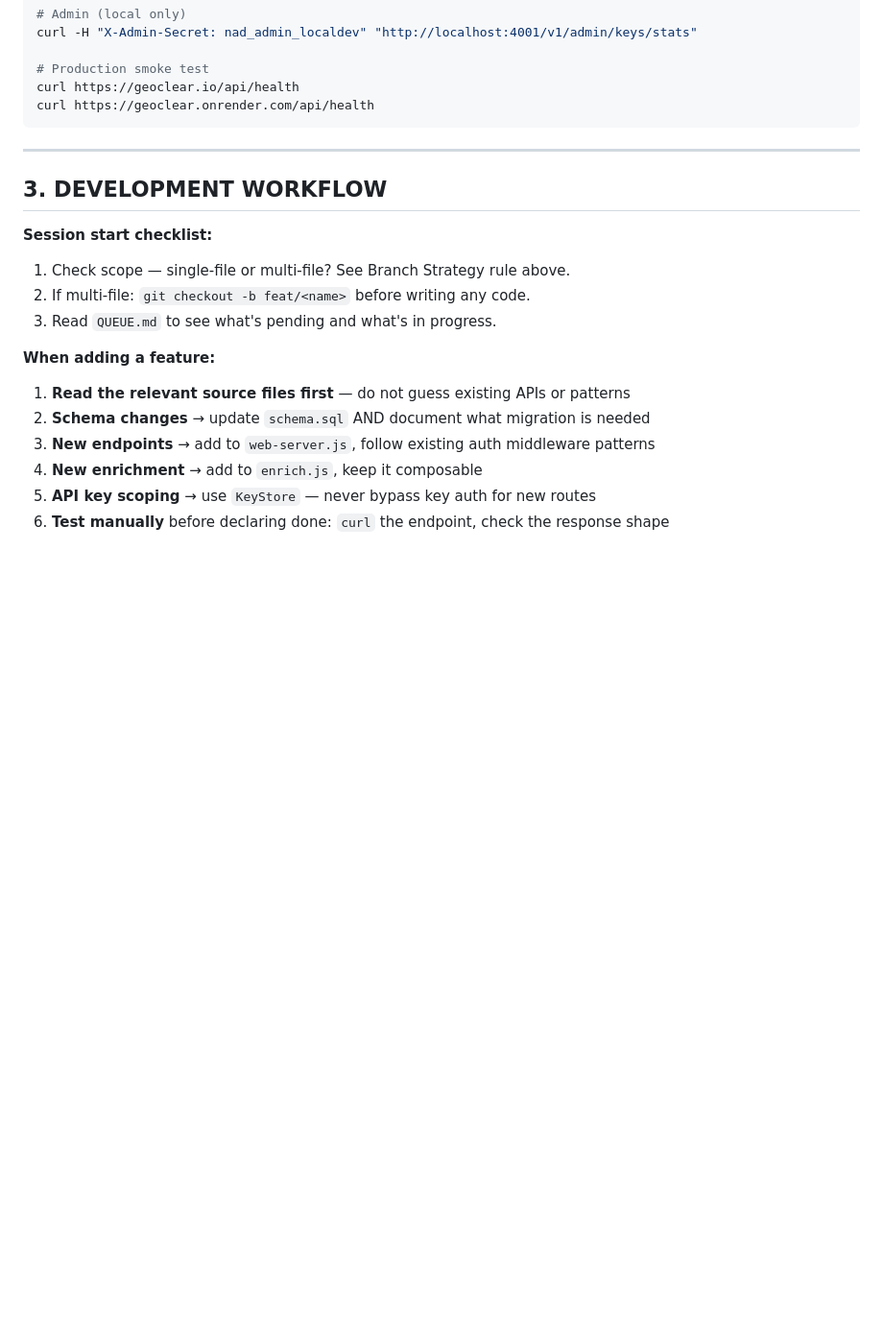
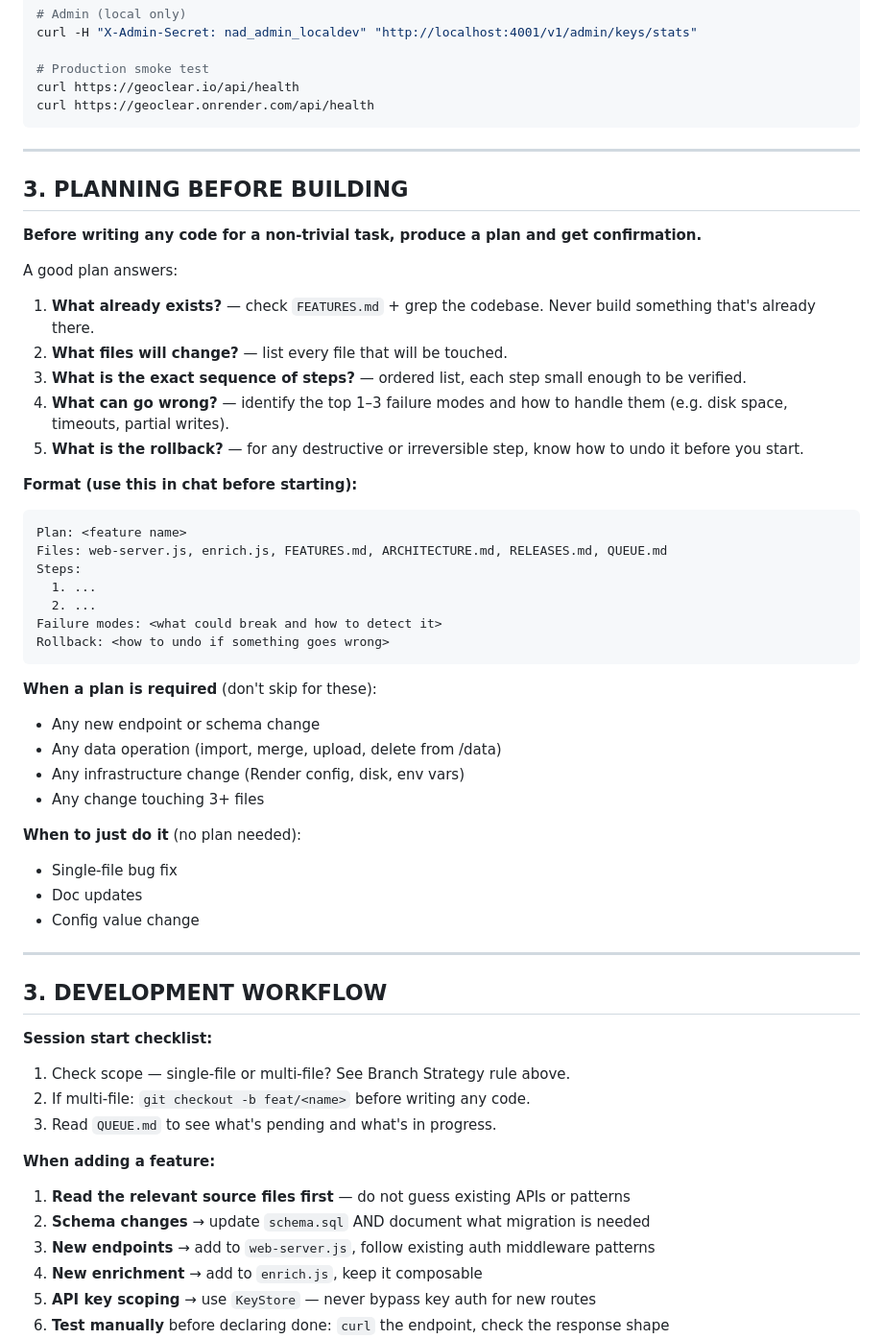
Before and after one commit to sriharkaur/geoclear, a Markdown page: CLAUDE.md, the part around the change. Shown at 96% size. Drawn GitHub-style; blank space fills up the shorter version.

Commit message:
docs: add planning discipline to CLAUDE.md — plan before building
Adds section 3 "Planning Before Building" with:
- 5 questions every plan must answer (existing state, files, steps,
  failure modes, rollback)
- Standard plan format for non-trivial tasks
- Clear rule: when a plan is required vs when to just do it

Co-Authored-By: Claude Sonnet 4.6 <noreply@anthropic.com>

````diff
--- a/CLAUDE.md
+++ b/CLAUDE.md
@@ -167,6 +167,41 @@ curl https://geoclear.onrender.com/api/health
 
 ---
 
+## 3. PLANNING BEFORE BUILDING
+
+**Before writing any code for a non-trivial task, produce a plan and get confirmation.**
+
+A good plan answers:
+1. **What already exists?** — check `FEATURES.md` + grep the codebase. Never build something that's already there.
+2. **What files will change?** — list every file that will be touched.
+3. **What is the exact sequence of steps?** — ordered list, each step small enough to be verified.
+4. **What can go wrong?** — identify the top 1–3 failure modes and how to handle them (e.g. disk space, timeouts, partial writes).
+5. **What is the rollback?** — for any destructive or irreversible step, know how to undo it before you start.
+
+**Format (use this in chat before starting):**
+```
+Plan: <feature name>
+Files: web-server.js, enrich.js, FEATURES.md, ARCHITECTURE.md, RELEASES.md, QUEUE.md
+Steps:
+  1. ...
+  2. ...
+Failure modes: <what could break and how to detect it>
+Rollback: <how to undo if something goes wrong>
+```
+
+**When a plan is required** (don't skip for these):
+- Any new endpoint or schema change
+- Any data operation (import, merge, upload, delete from /data)
+- Any infrastructure change (Render config, disk, env vars)
+- Any change touching 3+ files
+
+**When to just do it** (no plan needed):
+- Single-file bug fix
+- Doc updates
+- Config value change
+
+---
+
 ## 3. DEVELOPMENT WORKFLOW
 
 **Session start checklist:**
````
